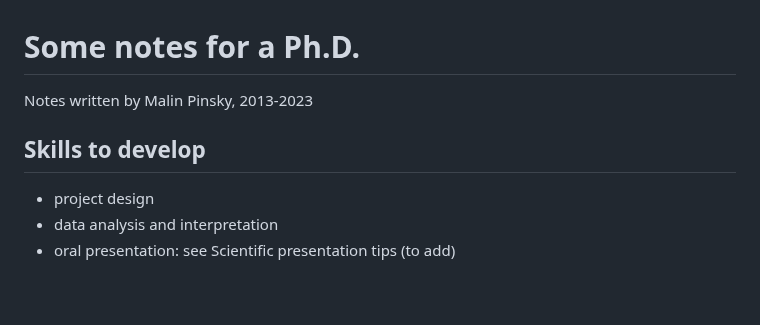
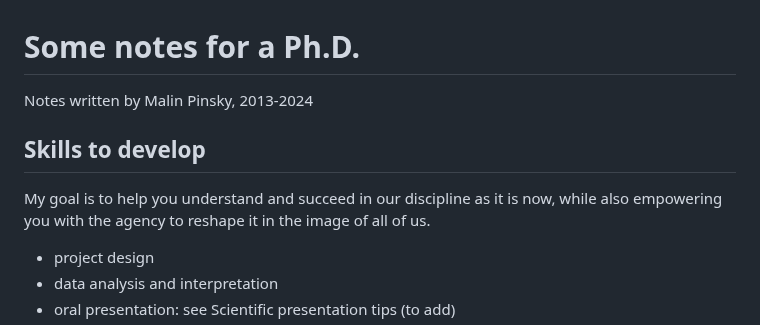
Before and after one commit to pinskylab/how_we_work, a Markdown page: phd_guide.md, the part around the change. GitHub-like rendering; blank space fills up the shorter version.

Commit message:
Update phd_guide.md with empowerment statement

```diff
--- a/phd_guide.md
+++ b/phd_guide.md
@@ -1,7 +1,9 @@
 # Some notes for a Ph.D.
-Notes written by Malin Pinsky, 2013-2023
+Notes written by Malin Pinsky, 2013-2024
 
 ## Skills to develop
+My goal is to help you understand and succeed in our discipline as it is now, while also empowering you with the agency to reshape it in the image of all of us.
+
 - project design
 - data analysis and interpretation
 - oral presentation: see Scientific presentation tips (to add)
```
